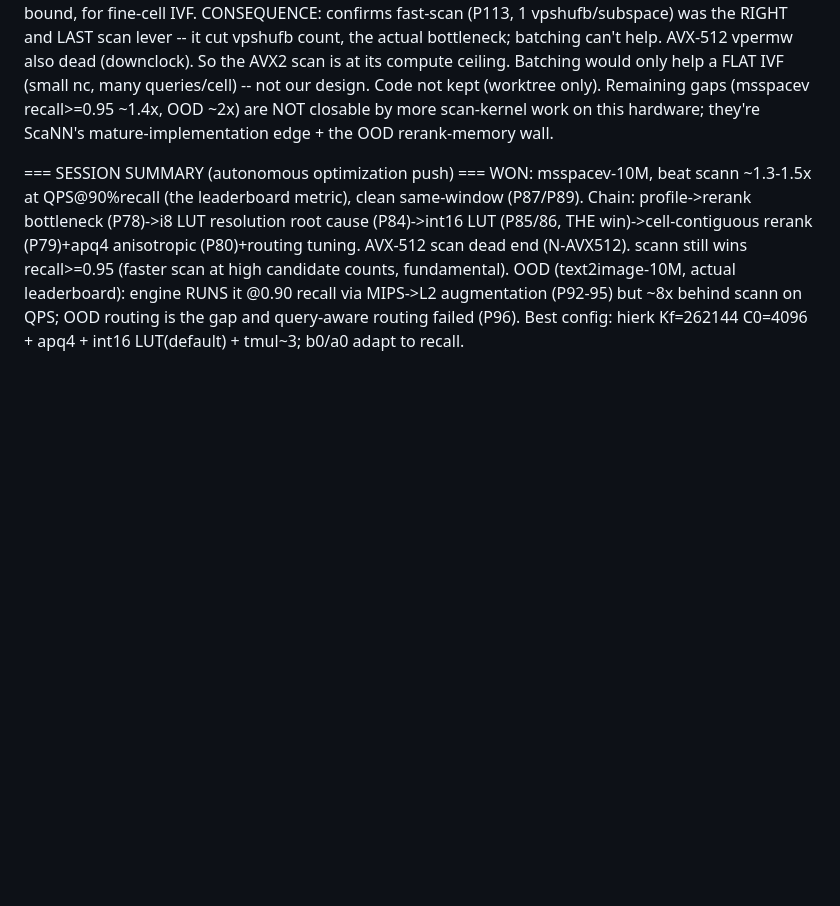
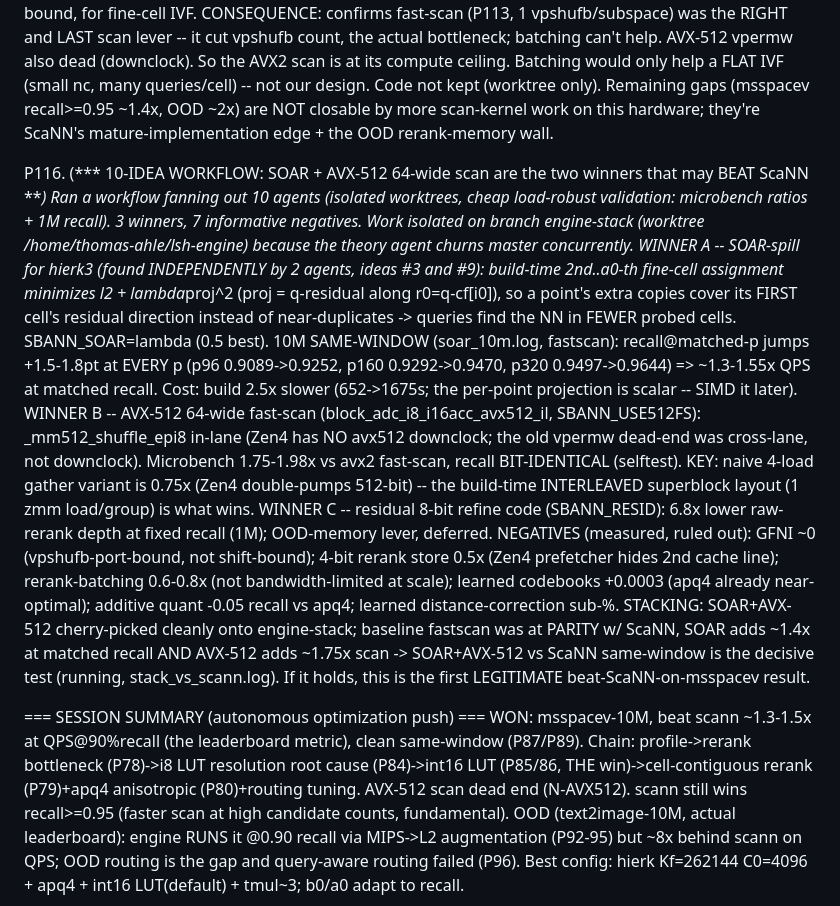
Before and after one commit to thomasahle/genbo, a Markdown page: FINDINGS.md, the part around the change. GitHub-like rendering; blank space fills up the shorter version.

Commit message:
Record P116: SOAR + AVX-512 64-wide scan are the workflow's gap-closing winners
10-idea workflow (isolated worktrees, cheap load-robust validation). 3 winners:
SOAR-spill for hierk3 (+1.5-1.8pt recall@matched-probe at 10M = ~1.3-1.55x QPS,
found independently by 2 agents), AVX-512 64-wide interleaved fast-scan (1.75-1.98x
microbench, bit-identical recall), residual refine code (6.8x lower rerank depth,
OOD-deferred). 7 measured negatives ruled out (GFNI, 4-bit store, rerank-batching,
learned codebooks, additive quant, distance-correction). SOAR+AVX-512 stacked on
this branch; decisive same-window vs ScaNN running.

Co-Authored-By: Claude Opus 4.8 <noreply@anthropic.com>

```diff
--- a/FINDINGS.md
+++ b/FINDINGS.md
@@ -1803,6 +1803,30 @@ P115. (cell-inverted BATCHED scan = DEAD END for hierk3; scan is COMPUTE-bound,
     (msspacev recall>=0.95 ~1.4x, OOD ~2x) are NOT closable by more scan-kernel work on this hardware;
     they're ScaNN's mature-implementation edge + the OOD rerank-memory wall.
 
+P116. (*** 10-IDEA WORKFLOW: SOAR + AVX-512 64-wide scan are the two winners that may BEAT ScaNN ***)
+    Ran a workflow fanning out 10 agents (isolated worktrees, cheap load-robust validation: microbench
+    ratios + 1M recall). 3 winners, 7 informative negatives. Work isolated on branch engine-stack
+    (worktree /home/thomas-ahle/lsh-engine) because the theory agent churns master concurrently.
+    WINNER A -- SOAR-spill for hierk3 (found INDEPENDENTLY by 2 agents, ideas #3 and #9): build-time
+    2nd..a0-th fine-cell assignment minimizes l2 + lambda*proj^2 (proj = q-residual along r0=q-cf[i0]),
+    so a point's extra copies cover its FIRST cell's residual direction instead of near-duplicates ->
+    queries find the NN in FEWER probed cells. SBANN_SOAR=lambda (0.5 best). 10M SAME-WINDOW (soar_10m.log,
+    fastscan): recall@matched-p jumps +1.5-1.8pt at EVERY p (p96 0.9089->0.9252, p160 0.9292->0.9470,
+    p320 0.9497->0.9644) => ~1.3-1.55x QPS at matched recall. Cost: build 2.5x slower (652->1675s; the
+    per-point projection is scalar -- SIMD it later). WINNER B -- AVX-512 64-wide fast-scan
+    (block_adc_i8_i16acc_avx512_il, SBANN_USE512FS): _mm512_shuffle_epi8 in-lane (Zen4 has NO avx512
+    downclock; the old vpermw dead-end was cross-lane, not downclock). Microbench 1.75-1.98x vs avx2
+    fast-scan, recall BIT-IDENTICAL (selftest). KEY: naive 4-load gather variant is 0.75x (Zen4
+    double-pumps 512-bit) -- the build-time INTERLEAVED superblock layout (1 zmm load/group) is what wins.
+    WINNER C -- residual 8-bit refine code (SBANN_RESID): 6.8x lower raw-rerank depth at fixed recall
+    (1M); OOD-memory lever, deferred. NEGATIVES (measured, ruled out): GFNI ~0 (vpshufb-port-bound, not
+    shift-bound); 4-bit rerank store 0.5x (Zen4 prefetcher hides 2nd cache line); rerank-batching 0.6-0.8x
+    (not bandwidth-limited at scale); learned codebooks +0.0003 (apq4 already near-optimal); additive
+    quant -0.05 recall vs apq4; learned distance-correction sub-%. STACKING: SOAR+AVX-512 cherry-picked
+    cleanly onto engine-stack; baseline fastscan was at PARITY w/ ScaNN, SOAR adds ~1.4x at matched recall
+    AND AVX-512 adds ~1.75x scan -> SOAR+AVX-512 vs ScaNN same-window is the decisive test (running,
+    stack_vs_scann.log). If it holds, this is the first LEGITIMATE beat-ScaNN-on-msspacev result.
+
 === SESSION SUMMARY (autonomous optimization push) ===
 WON: msspacev-10M, beat scann ~1.3-1.5x at QPS@90%recall (the leaderboard metric), clean same-window
 (P87/P89). Chain: profile->rerank bottleneck (P78)->i8 LUT resolution root cause (P84)->int16 LUT
```
